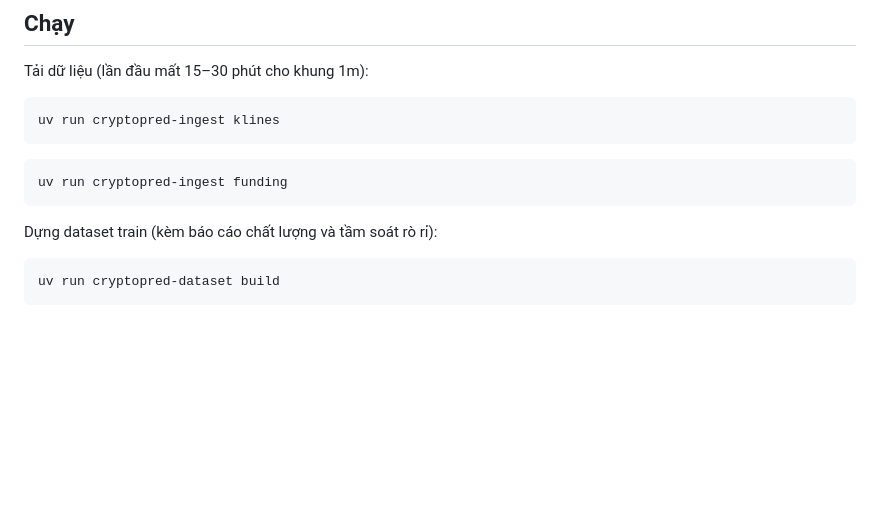
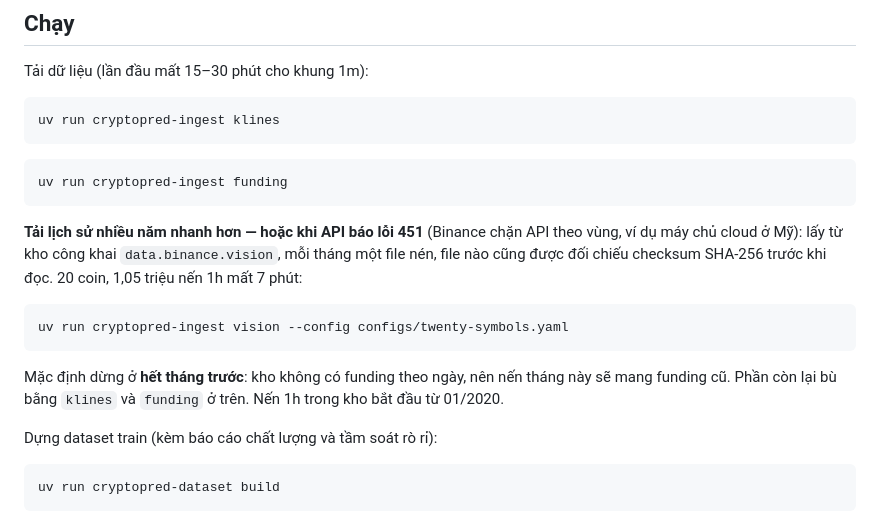
Before and after one commit to akirakai1471/crypto-predict, a Markdown page: README.md, the part around the change. Drawn GitHub-style; blank space fills up the shorter version.

Commit message:
README: the archive download, and when to use it
Co-Authored-By: Claude Opus 5.5 <noreply@anthropic.com>
Claude-Session: https://claude.ai/code/session_01EwcnZ2EKko2qucnwba9wjA

````diff
--- a/README.md
+++ b/README.md
@@ -122,6 +122,19 @@ uv run cryptopred-ingest klines
 ```bash
 uv run cryptopred-ingest funding
 ```
+
+**Tải lịch sử nhiều năm nhanh hơn — hoặc khi API báo lỗi 451** (Binance chặn API
+theo vùng, ví dụ máy chủ cloud ở Mỹ): lấy từ kho công khai `data.binance.vision`,
+mỗi tháng một file nén, file nào cũng được đối chiếu checksum SHA-256 trước khi
+đọc. 20 coin, 1,05 triệu nến 1h mất 7 phút:
+
+```bash
+uv run cryptopred-ingest vision --config configs/twenty-symbols.yaml
+```
+
+Mặc định dừng ở **hết tháng trước**: kho không có funding theo ngày, nên nến
+tháng này sẽ mang funding cũ. Phần còn lại bù bằng `klines` và `funding` ở trên.
+Nến 1h trong kho bắt đầu từ 01/2020.
 
 Dựng dataset train (kèm báo cáo chất lượng và tầm soát rò rỉ):
 
````
